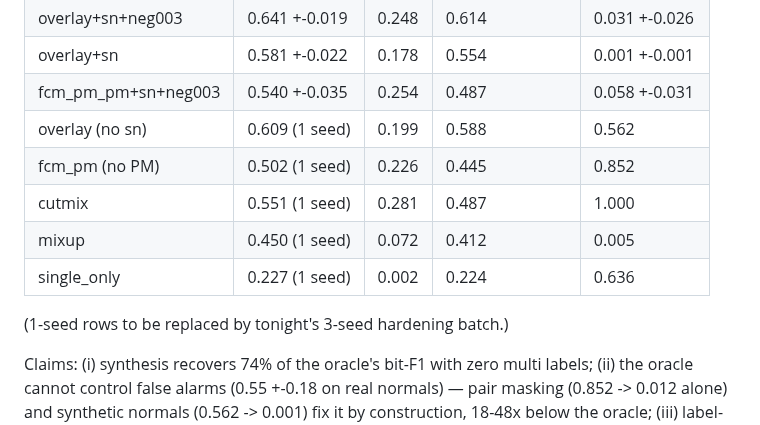
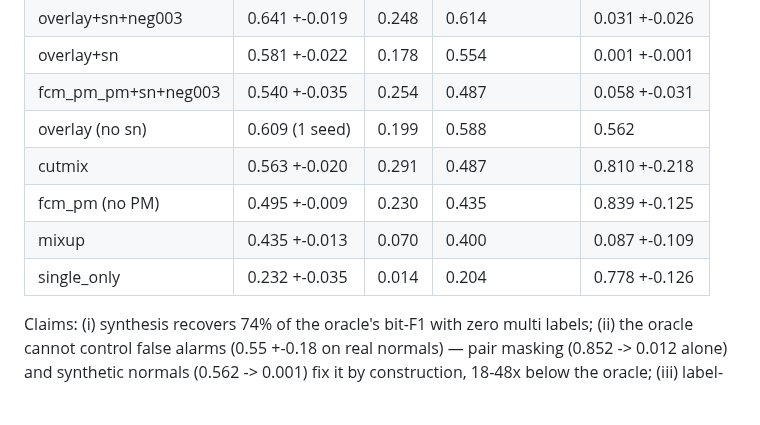
Before and after one commit to hogil/known-cnn, a Markdown page: docs/mlsynth_paper/DRAFT.md, the part around the change. Rendered like a GitHub page; blank space fills up the shorter version.

Commit message:
docs(mlsynth): draft — WM38 all-arm rows now 3-seed
Co-Authored-By: Claude Opus 4.8 <noreply@anthropic.com>

```diff
--- a/docs/mlsynth_paper/DRAFT.md
+++ b/docs/mlsynth_paper/DRAFT.md
@@ -187,12 +187,10 @@ fragmentation, in survival-order.
 | overlay+sn          | 0.581 +-0.022   | 0.178 |         0.554 | 0.001 +-0.001   |
 | fcm_pm_pm+sn+neg003 | 0.540 +-0.035   | 0.254 |         0.487 | 0.058 +-0.031   |
 | overlay (no sn)     | 0.609 (1 seed)  | 0.199 |         0.588 | 0.562           |
-| fcm_pm (no PM)      | 0.502 (1 seed)  | 0.226 |         0.445 | 0.852           |
-| cutmix              | 0.551 (1 seed)  | 0.281 |         0.487 | 1.000           |
-| mixup               | 0.450 (1 seed)  | 0.072 |         0.412 | 0.005           |
-| single_only         | 0.227 (1 seed)  | 0.002 |         0.224 | 0.636           |
-
-(1-seed rows to be replaced by tonight's 3-seed hardening batch.)
+| cutmix              | 0.563 +-0.020   | 0.291 |         0.487 | 0.810 +-0.218   |
+| fcm_pm (no PM)      | 0.495 +-0.009   | 0.230 |         0.435 | 0.839 +-0.125   |
+| mixup               | 0.435 +-0.013   | 0.070 |         0.400 | 0.087 +-0.109   |
+| single_only         | 0.232 +-0.035   | 0.014 |         0.204 | 0.778 +-0.126   |
 
 Claims: (i) synthesis recovers 74% of the oracle's bit-F1 with zero multi
 labels; (ii) the oracle cannot control false alarms (0.55 +-0.18 on real
```
